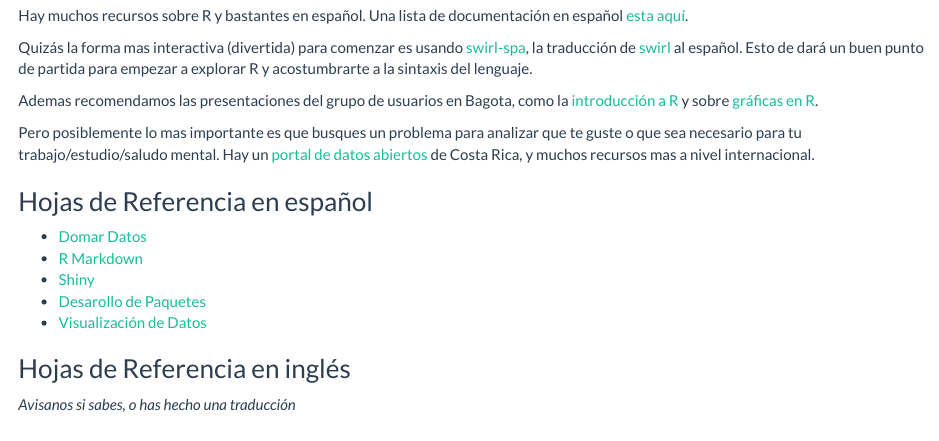
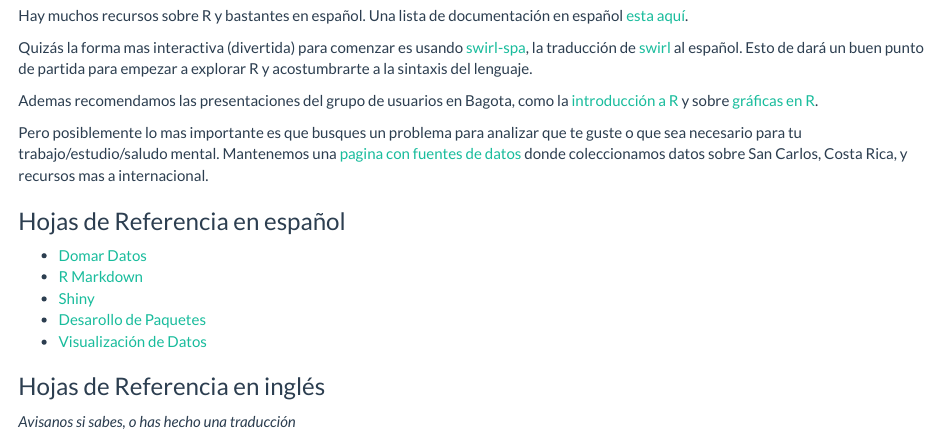
Before and after one commit to SCRUG/SCRUG.github.io, an R Markdown document (introduccion.Rmd): the page in a window 1100 px wide, from 600 px down before the commit and from 590 px down after it, so that both start at the same text. The pictures show the output file introduccion.html that the author committed with the source, opened offline.

Commit message:
Fixed data source page reference

```diff
--- a/introduccion.Rmd
+++ b/introduccion.Rmd
@@ -50,10 +50,10 @@ Ademas recomendamos las presentaciones del grupo de usuarios en Bagota, como la
 [introducción a R](http://bogota-r.github.io/intro/) y sobre [gráficas en
 R](http://bogota-r.github.io/graficas/).
 
-Pero posiblemente lo mas importante es que busques un problema para analizar
-que te guste o que sea necesario para tu trabajo/estudio/saludo mental. Hay un
-[portal de datos abiertos](http://datosabiertos.gob.go.cr/home/) de Costa Rica,
-y muchos recursos mas a nivel internacional.
+Pero posiblemente lo mas importante es que busques un problema para analizar que
+te guste o que sea necesario para tu trabajo/estudio/saludo mental. Mantenemos
+una [pagina con fuentes de datos](fuentes-de-datos.html) donde coleccionamos
+datos sobre San Carlos, Costa Rica, y recursos mas a internacional.
 
 ### Hojas de Referencia en español
 * [Domar Datos](http://www.rstudio.com/wp-content/uploads/2015/03/data-wrangling-spanish.pdf)
```
Also changed, not shown: index.html, index.md (deleted), introduccion.html.
